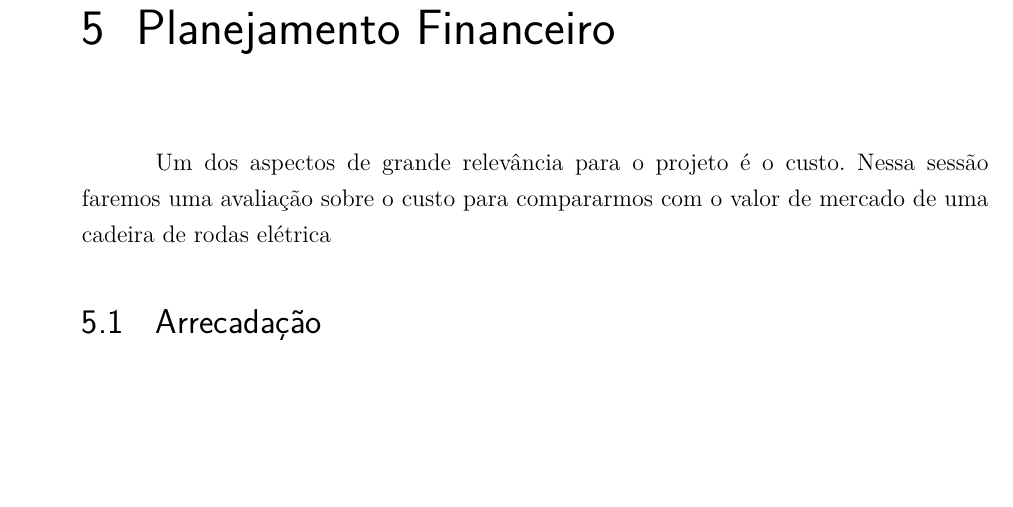
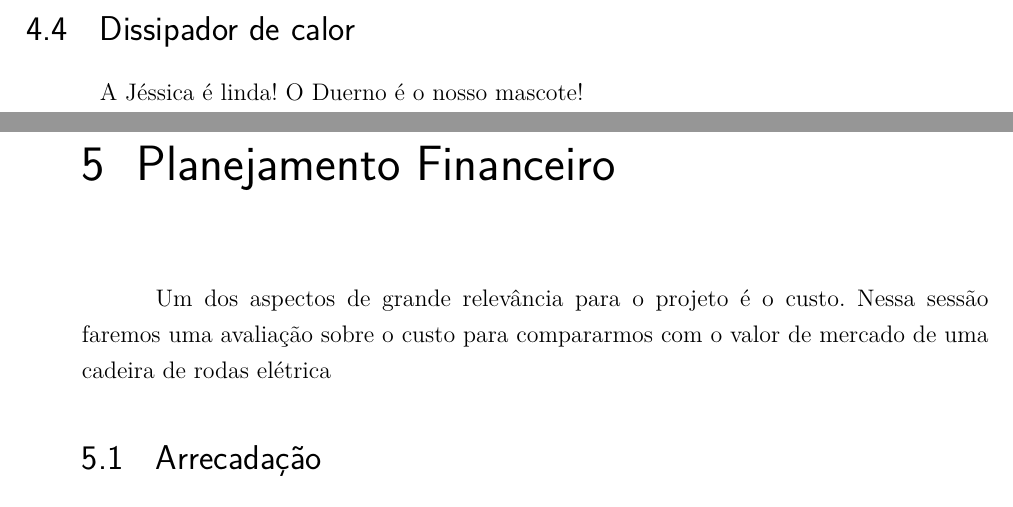
Before and after one commit to cotrim149/pi2-cadeira, a LaTeX thesis (tcc.tex, which reads editaveis/resultados_controle.tex): part of page 53 of 68 before the commit and two parts of pages 52 and 53 of 68 after it, the two joined at a grey line, cut at the place of the change, the shorter picture padded with empty space. Compiled offline with pdfLaTeX.

Commit message:
Commitando que a jéssica é linda

```diff
--- a/editaveis/resultados_controle.tex
+++ b/editaveis/resultados_controle.tex
@@ -515,3 +515,8 @@ Alimentação do sistema
   - Esquema de alimentação do sistema
   - Circuito regulador de tensão
 \end{comment}
+
+\section{Dissipador de calor}
+
+A Jéssica é linda!
+O Duerno é o nosso mascote!
```
Also changed, not shown: editaveis/resultados_controle.pdf (added), tcc.pdf, 1 other file.
